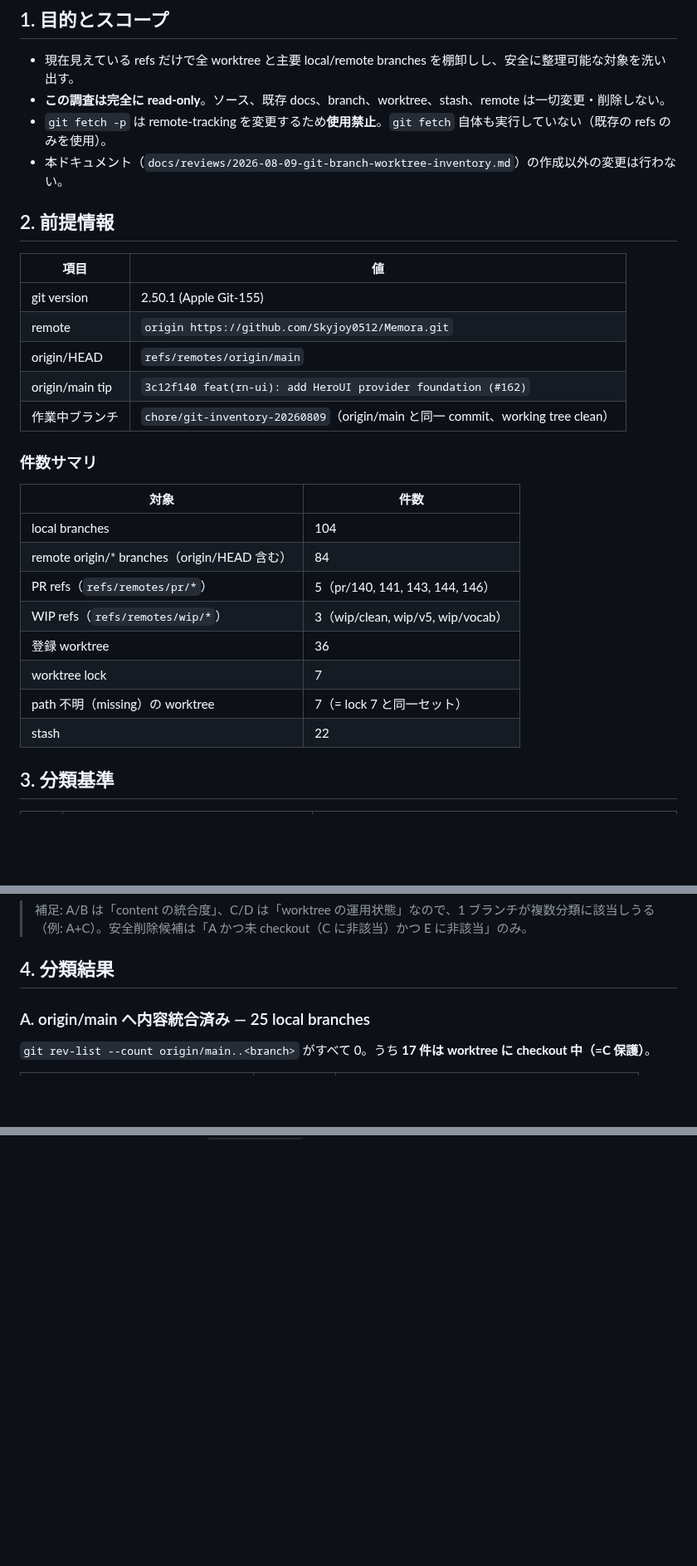
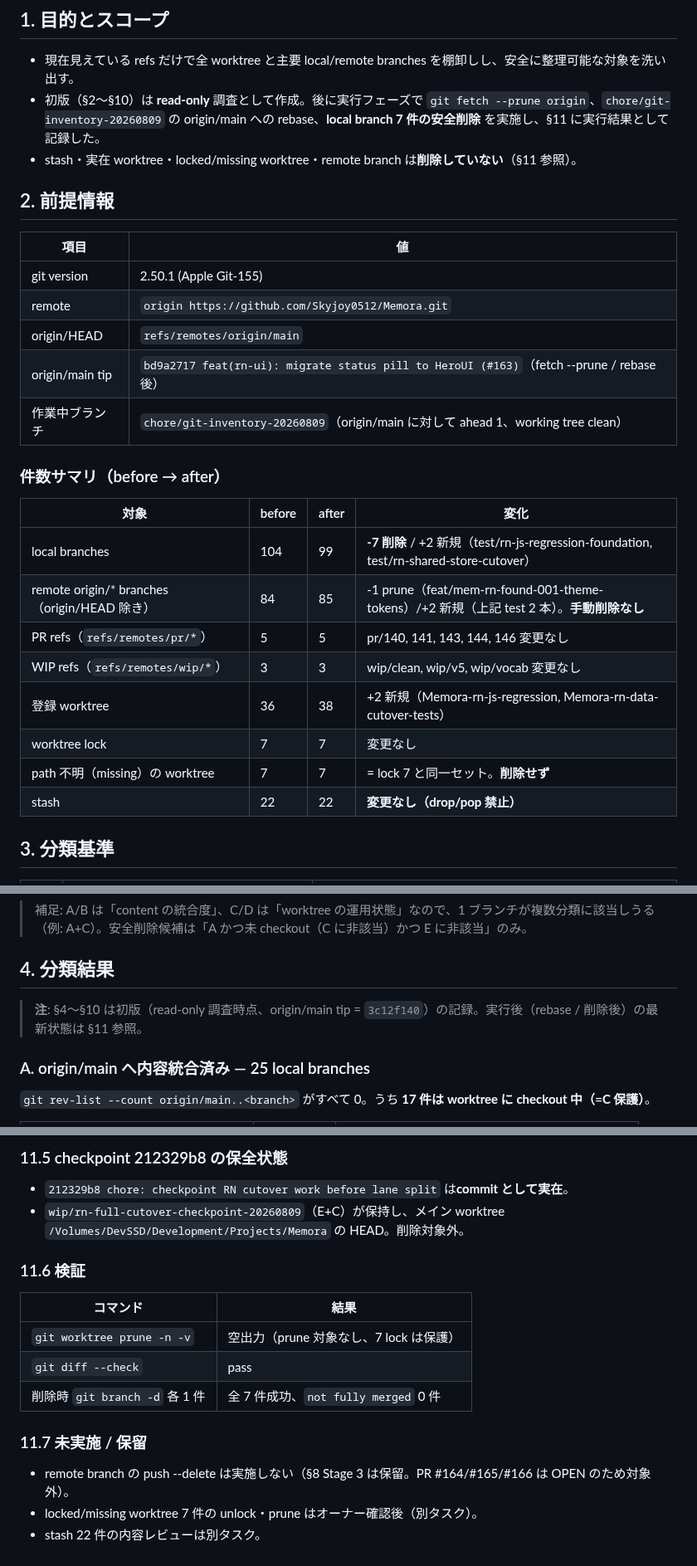
Before and after one commit to Skyjoy0512/Memora, a Markdown page: docs/reviews/2026-08-09-git-branch-worktree-inventory.md, 3 parts joined by grey strips. Shown at 83% size. Drawn GitHub-style; blank space fills up the shorter version.

```diff
--- a/docs/reviews/2026-08-09-git-branch-worktree-inventory.md
+++ b/docs/reviews/2026-08-09-git-branch-worktree-inventory.md
@@ -3,9 +3,8 @@
 ## 1. 目的とスコープ
 
 - 現在見えている refs だけで全 worktree と主要 local/remote branches を棚卸しし、安全に整理可能な対象を洗い出す。
-- **この調査は完全に read-only**。ソース、既存 docs、branch、worktree、stash、remote は一切変更・削除しない。
-- `git fetch -p` は remote-tracking を変更するため**使用禁止**。`git fetch` 自体も実行していない（既存の refs のみを使用）。
-- 本ドキュメント（`docs/reviews/2026-08-09-git-branch-worktree-inventory.md`）の作成以外の変更は行わない。
+- 初版（§2〜§10）は **read-only** 調査として作成。後に実行フェーズで `git fetch --prune origin`、`chore/git-inventory-20260809` の origin/main への rebase、**local branch 7 件の安全削除** を実施し、§11 に実行結果として記録した。
+- stash・実在 worktree・locked/missing worktree・remote branch は**削除していない**（§11 参照）。
 
 ## 2. 前提情報
 
@@ -14,21 +13,21 @@
 | git version | 2.50.1 (Apple Git-155) |
 | remote | `origin https://github.com/Skyjoy0512/Memora.git` |
 | origin/HEAD | `refs/remotes/origin/main` |
-| origin/main tip | `3c12f140 feat(rn-ui): add HeroUI provider foundation (#162)` |
-| 作業中ブランチ | `chore/git-inventory-20260809`（origin/main と同一 commit、working tree clean） |
+| origin/main tip | `bd9a2717 feat(rn-ui): migrate status pill to HeroUI (#163)`（fetch --prune / rebase 後） |
+| 作業中ブランチ | `chore/git-inventory-20260809`（origin/main に対して ahead 1、working tree clean） |
 
-### 件数サマリ
+### 件数サマリ（before → after）
 
-| 対象 | 件数 |
-|---|---|
-| local branches | 104 |
-| remote origin/* branches（origin/HEAD 含む） | 84 |
-| PR refs（`refs/remotes/pr/*`） | 5（pr/140, 141, 143, 144, 146） |
-| WIP refs（`refs/remotes/wip/*`） | 3（wip/clean, wip/v5, wip/vocab） |
-| 登録 worktree | 36 |
-| worktree lock | 7 |
-| path 不明（missing）の worktree | 7（= lock 7 と同一セット） |
-| stash | 22 |
+| 対象 | before | after | 変化 |
+|---|---|---|---|
+| local branches | 104 | 99 | **-7 削除** / +2 新規（test/rn-js-regression-foundation, test/rn-shared-store-cutover） |
+| remote origin/* branches（origin/HEAD 除き） | 84 | 85 | -1 prune（feat/mem-rn-found-001-theme-tokens）/+2 新規（上記 test 2 本）。**手動削除なし** |
+| PR refs（`refs/remotes/pr/*`） | 5 | 5 | pr/140, 141, 143, 144, 146 変更なし |
+| WIP refs（`refs/remotes/wip/*`） | 3 | 3 | wip/clean, wip/v5, wip/vocab 変更なし |
+| 登録 worktree | 36 | 38 | +2 新規（Memora-rn-js-regression, Memora-rn-data-cutover-tests） |
+| worktree lock | 7 | 7 | 変更なし |
+| path 不明（missing）の worktree | 7 | 7 | = lock 7 と同一セット。**削除せず** |
+| stash | 22 | 22 | **変更なし（drop/pop 禁止）** |
 
 ## 3. 分類基準
 
@@ -43,6 +42,8 @@
 > 補足: A/B は「content の統合度」、C/D は「worktree の運用状態」なので、1 ブランチが複数分類に該当しうる（例: A+C）。安全削除候補は「A かつ未 checkout（C に非該当）かつ E に非該当」のみ。
 
 ## 4. 分類結果
+
+> **注**: §4〜§10 は初版（read-only 調査時点、origin/main tip = `3c12f140`）の記録。実行後（rebase / 削除後）の最新状態は §11 参照。
 
 ### A. origin/main へ内容統合済み — 25 local branches
 
@@ -351,0 +398,18 @@ git push origin --delete <branch>             # PR クローズ確認後にの
+### 11.5 checkpoint 212329b8 の保全状態
+
+- `212329b8 chore: checkpoint RN cutover work before lane split` は**commit として実在**。
+- `wip/rn-full-cutover-checkpoint-20260809`（E+C）が保持し、メイン worktree `/Volumes/DevSSD/Development/Projects/Memora` の HEAD。削除対象外。
+
+### 11.6 検証
+
+| コマンド | 結果 |
+|---|---|
+| `git worktree prune -n -v` | 空出力（prune 対象なし、7 lock は保護） |
+| `git diff --check` | pass |
+| 削除時 `git branch -d` 各 1 件 | 全 7 件成功、`not fully merged` 0 件 |
+
+### 11.7 未実施 / 保留
+
+- remote branch の push --delete は実施しない（§8 Stage 3 は保留。PR #164/#165/#166 は OPEN のため対象外）。
+- locked/missing worktree 7 件の unlock・prune はオーナー確認後（別タスク）。
+- stash 22 件の内容レビューは別タスク。
```
Also changed, not shown: other parts of docs/reviews/2026-08-09-git-branch-worktree-inventory.md (+45 -0 lines).
